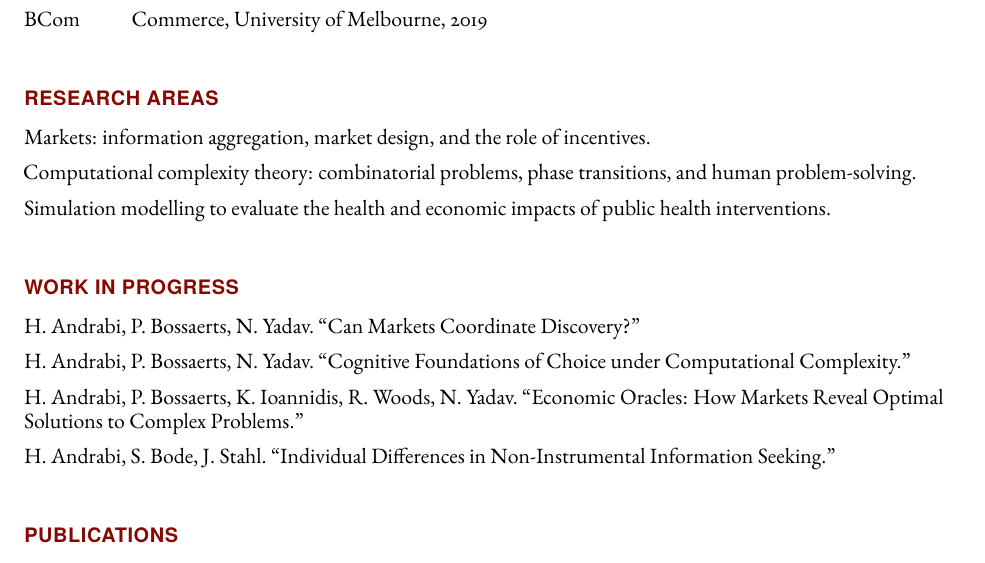
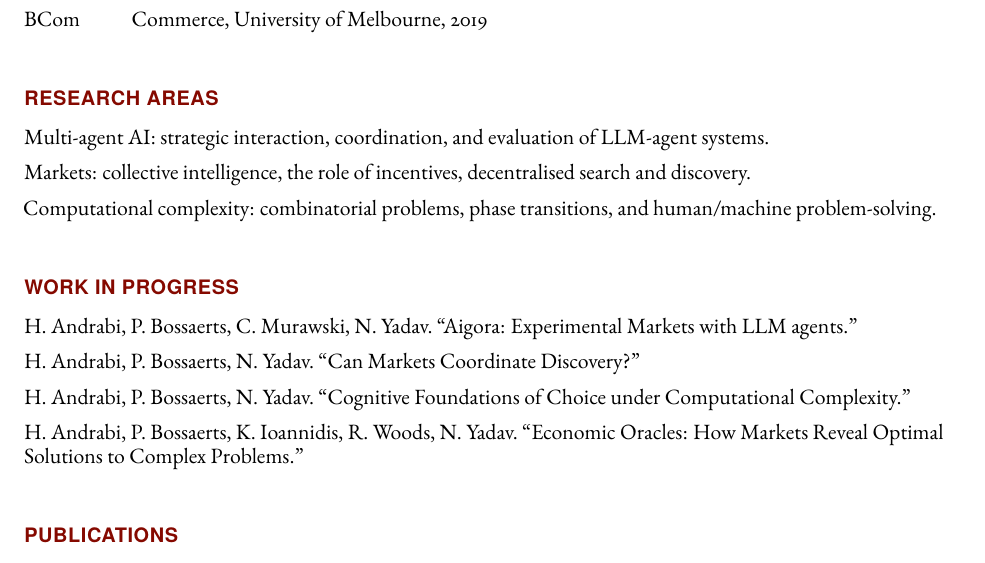
Before and after one commit to HRSAndrabi/academic-cv, a LaTeX CV (cv.tex): part of page 1 of 4, cut so that both start at the same text. Compiled offline with pdfLaTeX.

Commit message:
Update cv

```diff
--- a/cv.tex
+++ b/cv.tex
@@ -101,18 +101,18 @@
     \section*{Research Areas}
 
     \begin{itemize}
-        \item Markets: information aggregation, market design, and the role of incentives.
-        \item Computational complexity theory: combinatorial problems, phase transitions, and human problem-solving.
-        \item Simulation modelling to evaluate the health and economic impacts of public health interventions.
+        \item Multi-agent AI: strategic interaction, coordination, and evaluation of LLM-agent systems.
+        \item Markets: collective intelligence, the role of incentives, decentralised search and discovery.
+        \item Computational complexity: combinatorial problems, phase transitions, and human/machine problem-solving.
     \end{itemize}
 
     \section*{Work in Progress}
 
     \begin{itemize}
+        \item H. Andrabi, P. Bossaerts, C. Murawski, N. Yadav.\ \enquote{Aigora: Experimental Markets with LLM agents.}
         \item H. Andrabi, P. Bossaerts, N. Yadav.\ \enquote{Can Markets Coordinate Discovery?}
         \item H. Andrabi, P. Bossaerts, N. Yadav.\ \enquote{Cognitive Foundations of Choice under Computational Complexity.}
         \item H. Andrabi, P. Bossaerts, K. Ioannidis, R. Woods, N. Yadav.\ \enquote{Economic Oracles: How Markets Reveal Optimal Solutions to Complex Problems.}
-        \item H. Andrabi, S. Bode, J. Stahl.\ \enquote{Individual Differences in Non-Instrumental Information Seeking.}
     \end{itemize}
 
     \section*{Publications}
```
Also changed, not shown: cv.yaml (+5 -5 lines), cv.pdf.
